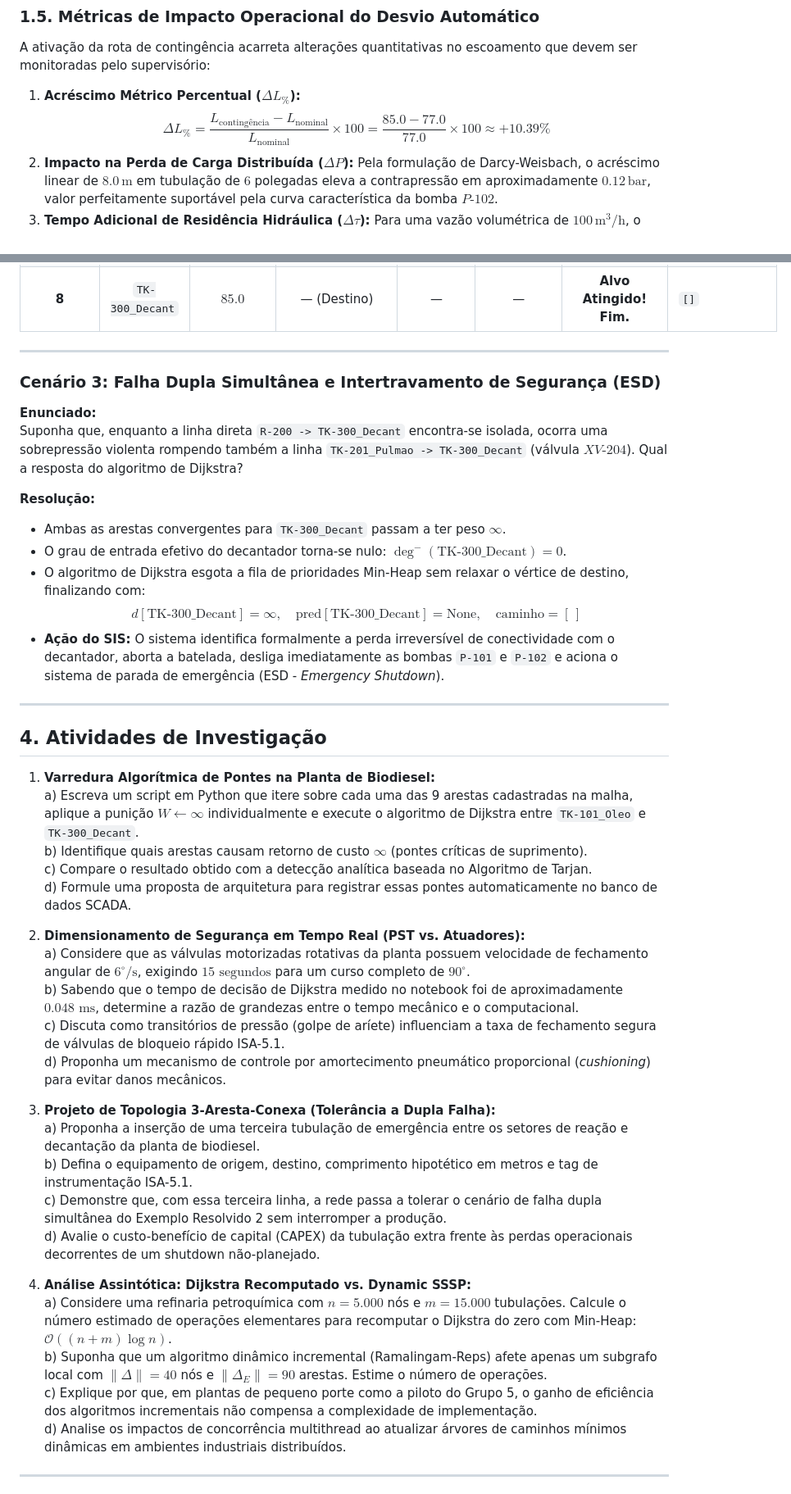
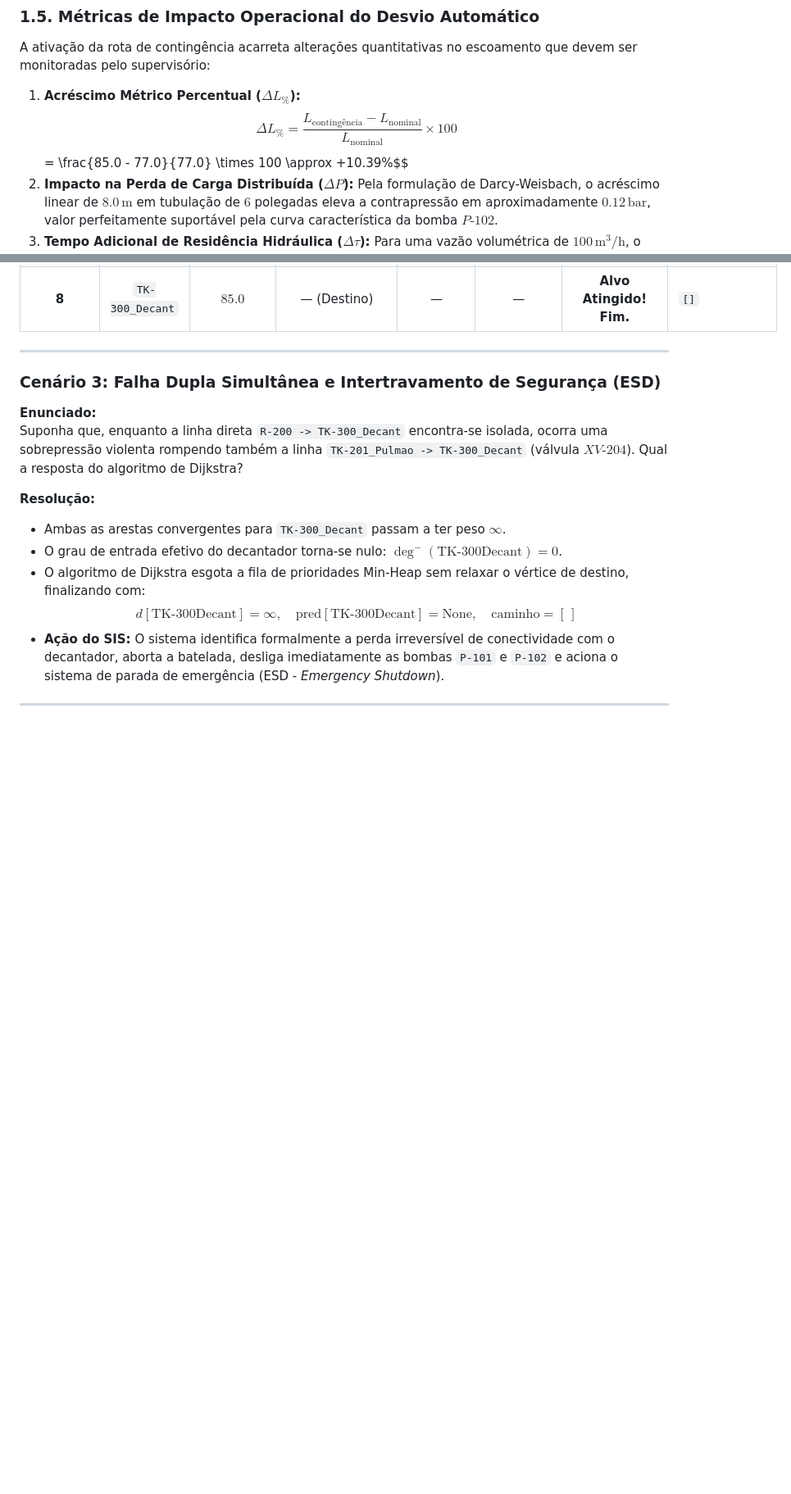
Before and after one commit to igorfantucci/Aula-Automatica---GRUPO-5, a Markdown page: etapa-02-grafos/15 - Simulacao de Vazamentos e Desvio Automatico.md, 2 parts joined by grey strips. Shown at 82% size. GitHub-like rendering; blank space fills up the shorter version.

```diff
--- a/etapa-02-grafos/15 - Simulacao de Vazamentos e Desvio Automatico.md
+++ b/etapa-02-grafos/15 - Simulacao de Vazamentos e Desvio Automatico.md
@@ -110,8 +110,8 @@ TK-300_Decant  |       ∞       ∞        ∞       ∞       ∞       ∞
 
 A ativação da rota de contingência acarreta alterações quantitativas no escoamento que devem ser monitoradas pelo supervisório:
 
-1. **Acréscimo Métrico Percentual ($\Delta L_{\%}$):**
-   $$\Delta L_{\%} = \frac{L_{\text{contingência}} - L_{\text{nominal}}}{L_{\text{nominal}}} \times 100 = \frac{85.0 - 77.0}{77.0} \times 100 \approx +10.39\%$$
+1. **Acréscimo Métrico Percentual ($\Delta L_{\text{\%}}$):**
+   $$\Delta L_{\text{\%}} = \frac{L_{\text{contingência}} - L_{\text{nominal}}}{L_{\text{nominal}}} \times 100$$ = \frac{85.0 - 77.0}{77.0} \times 100 \approx +10.39\%$$
 2. **Impacto na Perda de Carga Distribuída ($\Delta P$):**
    Pela formulação de Darcy-Weisbach, o acréscimo linear de $8.0\,\text{m}$ em tubulação de $6$ polegadas eleva a contrapressão em aproximadamente $0.12\,\text{bar}$, valor perfeitamente suportável pela curva característica da bomba $P\text{-}102$.
 3. **Tempo Adicional de Residência Hidráulica ($\Delta \tau$):**
@@ -289,38 +289,10 @@ Suponha que, enquanto a linha direta `R-200 -> TK-300_Decant` encontra-se isolad
 
 **Resolução:**
 * Ambas as arestas convergentes para `TK-300_Decant` passam a ter peso $\infty$.
-* O grau de entrada efetivo do decantador torna-se nulo: $\deg^-(\text{TK-300\_Decant}) = 0$.
+* O grau de entrada efetivo do decantador torna-se nulo: $\deg^-(\text{TK-300Decant}) = 0$.
 * O algoritmo de Dijkstra esgota a fila de prioridades Min-Heap sem relaxar o vértice de destino, finalizando com:
-  $$d[\text{TK-300\_Decant}] = \infty, \quad \text{pred}[\text{TK-300\_Decant}] = \text{None}, \quad \text{caminho} = [\,]$$
+  $$d[\text{TK-300Decant}] = \infty, \quad \text{pred}[\text{TK-300Decant}] = \text{None}, \quad \text{caminho} = [\,]$$
 * **Ação do SIS:** O sistema identifica formalmente a perda irreversível de conectividade com o decantador, aborta a batelada, desliga imediatamente as bombas `P-101` e `P-102` e aciona o sistema de parada de emergência (ESD - *Emergency Shutdown*).
 
 ---
 
-## 4. Atividades de Investigação
-
-1. **Varredura Algorítmica de Pontes na Planta de Biodiesel:**
-   a) Escreva um script em Python que itere sobre cada uma das 9 arestas cadastradas na malha, aplique a punição $W \leftarrow \infty$ individualmente e execute o algoritmo de Dijkstra entre `TK-101_Oleo` e `TK-300_Decant`.
-   b) Identifique quais arestas causam retorno de custo $\infty$ (pontes críticas de suprimento).
-   c) Compare o resultado obtido com a detecção analítica baseada no Algoritmo de Tarjan.
-   d) Formule uma proposta de arquitetura para registrar essas pontes automaticamente no banco de dados SCADA.
-
-2. **Dimensionamento de Segurança em Tempo Real (PST vs. Atuadores):**
-   a) Considere que as válvulas motorizadas rotativas da planta possuem velocidade de fechamento angular de $6^\circ/\text{s}$, exigindo $15\text{ segundos}$ para um curso completo de $90^\circ$.
-   b) Sabendo que o tempo de decisão de Dijkstra medido no notebook foi de aproximadamente $0.048\text{ ms}$, determine a razão de grandezas entre o tempo mecânico e o computacional.
-   c) Discuta como transitórios de pressão (golpe de aríete) influenciam a taxa de fechamento segura de válvulas de bloqueio rápido ISA-5.1.
-   d) Proponha um mecanismo de controle por amortecimento pneumático proporcional (*cushioning*) para evitar danos mecânicos.
-
-3. **Projeto de Topologia 3-Aresta-Conexa (Tolerância a Dupla Falha):**
-   a) Proponha a inserção de uma terceira tubulação de emergência entre os setores de reação e decantação da planta de biodiesel.
-   b) Defina o equipamento de origem, destino, comprimento hipotético em metros e tag de instrumentação ISA-5.1.
-   c) Demonstre que, com essa terceira linha, a rede passa a tolerar o cenário de falha dupla simultânea do Exemplo Resolvido 2 sem interromper a produção.
-   d) Avalie o custo-benefício de capital (CAPEX) da tubulação extra frente às perdas operacionais decorrentes de um shutdown não-planejado.
-
-4. **Análise Assintótica: Dijkstra Recomputado vs. Dynamic SSSP:**
-   a) Considere uma refinaria petroquímica com $n = 5.000$ nós e $m = 15.000$ tubulações. Calcule o número estimado de operações elementares para recomputar o Dijkstra do zero com Min-Heap: $\mathcal{O}((n + m) \log n)$.
-   b) Suponha que um algoritmo dinâmico incremental (Ramalingam-Reps) afete apenas um subgrafo local com $\|\Delta\| = 40$ nós e $\|\Delta_E\| = 90$ arestas. Estime o número de operações.
-   c) Explique por que, em plantas de pequeno porte como a piloto do Grupo 5, o ganho de eficiência dos algoritmos incrementais não compensa a complexidade de implementação.
-   d) Analise os impactos de concorrência multithread ao atualizar árvores de caminhos mínimos dinâmicas em ambientes industriais distribuídos.
-
----
-
```
Also changed, not shown: other parts of etapa-02-grafos/15 - Simulacao de Vazamentos e Desvio Automatico.md (+15 -32 lines).
